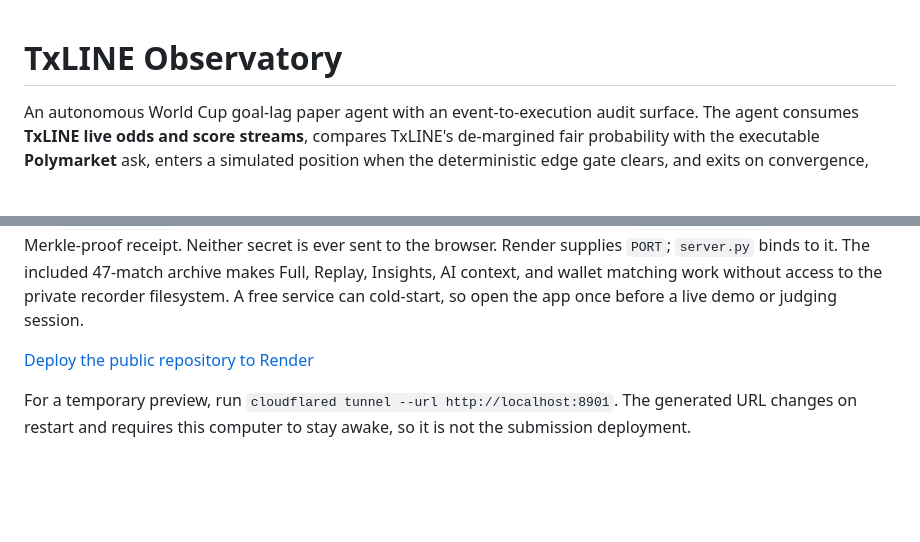
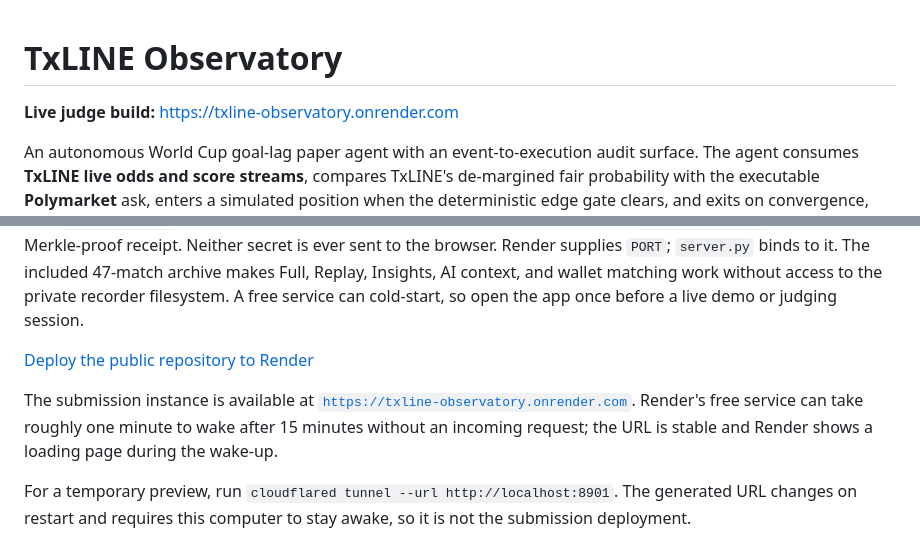
Before and after one commit to RustyNFT-ai/txline-observatory, a Markdown page: README.md, 2 parts joined by grey strips. GitHub-like rendering; blank space fills up the shorter version.

Commit message:
Document live judge deployment

```diff
--- a/README.md
+++ b/README.md
@@ -1,4 +1,6 @@
 # TxLINE Observatory
+
+**Live judge build:** https://txline-observatory.onrender.com
 
 An autonomous World Cup goal-lag paper agent with an event-to-execution audit surface.
 The agent consumes **TxLINE live odds and score streams**, compares TxLINE's
@@ -141,6 +143,11 @@ open the app once before a live demo or judging session.
 
 [Deploy the public repository to Render](https://render.com/deploy?repo=https://github.com/RustyNFT-ai/txline-observatory)
 
+The submission instance is available at
+[`https://txline-observatory.onrender.com`](https://txline-observatory.onrender.com).
+Render's free service can take roughly one minute to wake after 15 minutes without an
+incoming request; the URL is stable and Render shows a loading page during the wake-up.
+
 For a temporary preview, run `cloudflared tunnel --url http://localhost:8901`. The
 generated URL changes on restart and requires this computer to stay awake, so it is not
 the submission deployment.
```
Also changed, not shown: SUBMISSION.md (+5 -3 lines).
